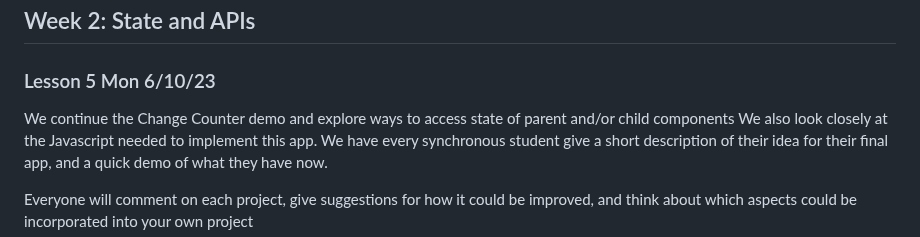
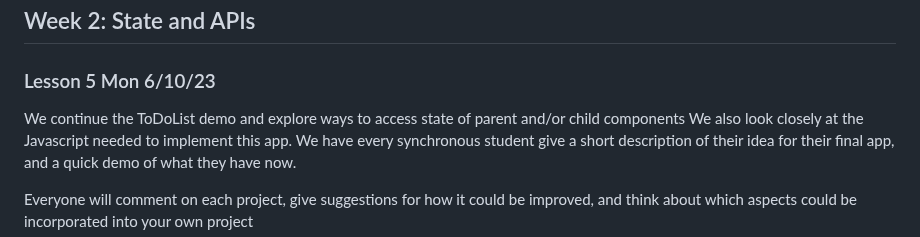
Before and after one commit to tjhickey724/reactnative, a Markdown page: courses/CS153aSum24Brandeis.md, the part around the change. Drawn GitHub-style.

```diff
--- a/courses/CS153aSum24Brandeis.md
+++ b/courses/CS153aSum24Brandeis.md
@@ -214,7 +214,7 @@ Time permitting we intoduce the useEffect hook and show how to use it to access
 ## Week 2: State and APIs
 
 ### Lesson 5 Mon 6/10/23
-We continue the Change Counter demo and explore ways to access state of parent and/or child components
+We continue the ToDoList demo and explore ways to access state of parent and/or child components
 We also look closely at the Javascript needed to implement this app.
 We have every synchronous student give a short description of their idea for their final app, and a quick demo of what they have now.
 
```
